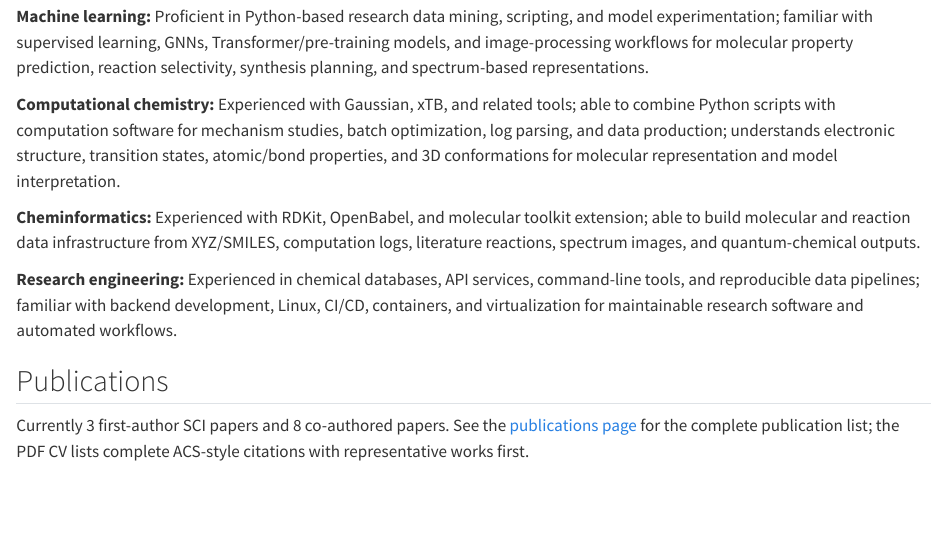
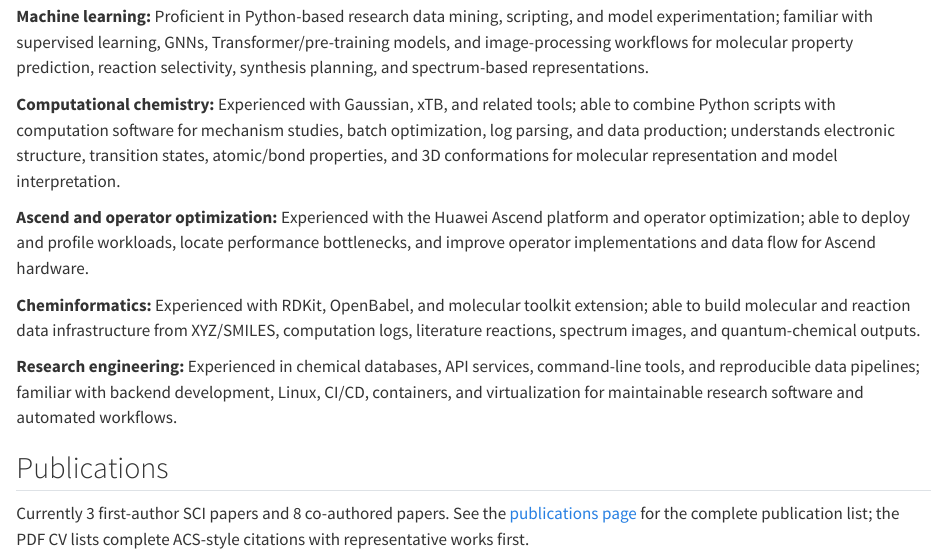
Before and after one commit to gentle1999/gentle1999.github.io, a Quarto document (cv.qmd): the page in a window 1100 px wide, from 1920 px down. Rendered offline with R 4.5, knitr and Pandoc in place of Quarto, with nearby package versions.

Commit message:
Add Ascend optimization experience to CV
Add Huawei Ascend platform usage and operator optimization to the professional skills section, including workload profiling, bottleneck analysis, operator implementation, and data-flow optimization.

Keep the English and Chinese Quarto pages aligned with both Typst PDF CV sources.

```diff
--- a/cv.qmd
+++ b/cv.qmd
@@ -99,6 +99,8 @@ Parsed molecular NMR spectrum images with image-recognition workflows and applie
 
 **Computational chemistry:** Experienced with Gaussian, xTB, and related tools; able to combine Python scripts with computation software for mechanism studies, batch optimization, log parsing, and data production; understands electronic structure, transition states, atomic/bond properties, and 3D conformations for molecular representation and model interpretation.
 
+**Ascend and operator optimization:** Experienced with the Huawei Ascend platform and operator optimization; able to deploy and profile workloads, locate performance bottlenecks, and improve operator implementations and data flow for Ascend hardware.
+
 **Cheminformatics:** Experienced with RDKit, OpenBabel, and molecular toolkit extension; able to build molecular and reaction data infrastructure from XYZ/SMILES, computation logs, literature reactions, spectrum images, and quantum-chemical outputs.
 
 **Research engineering:** Experienced in chemical databases, API services, command-line tools, and reproducible data pipelines; familiar with backend development, Linux, CI/CD, containers, and virtualization for maintainable research software and automated workflows.
```
Also changed, not shown: zh/cv.qmd (+2 -0 lines), 2 other files.
